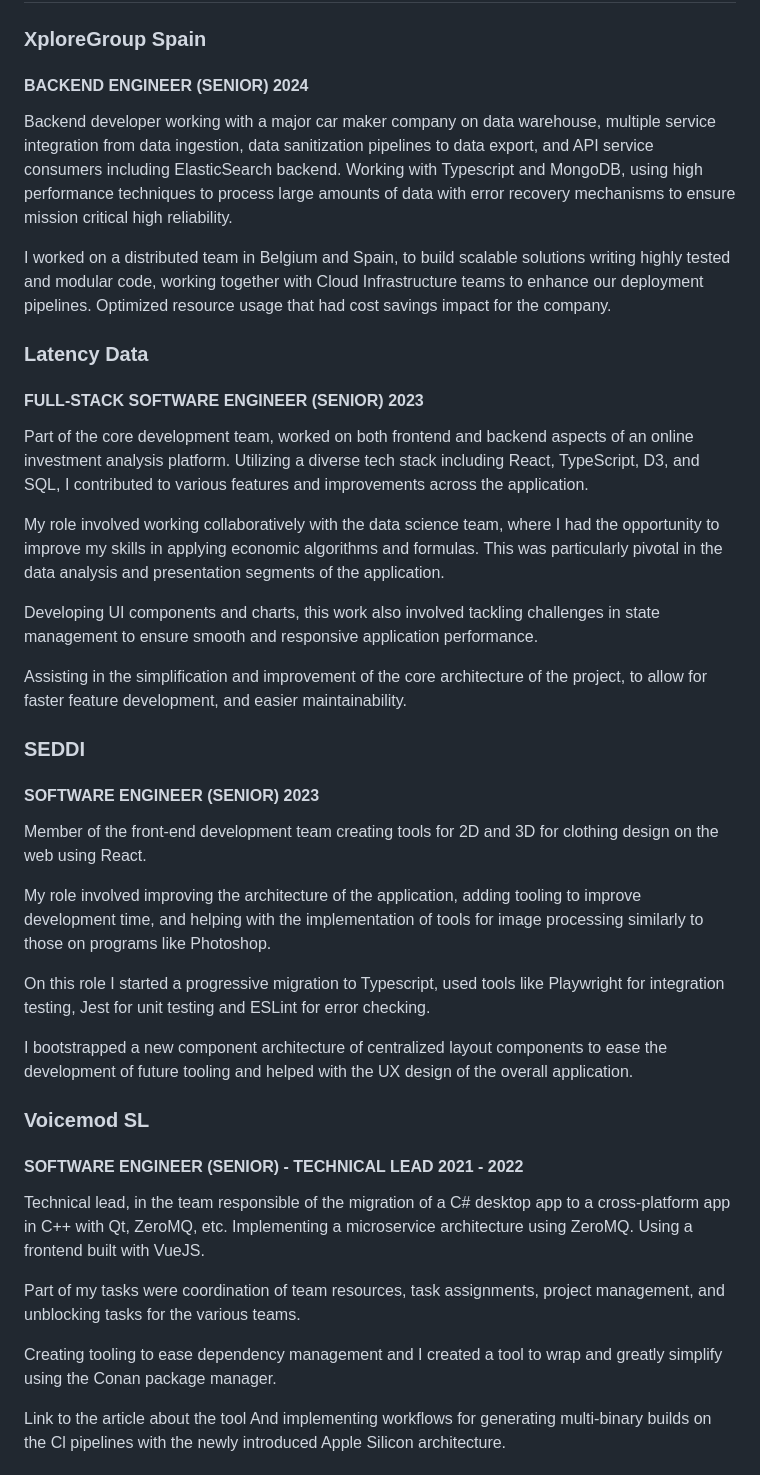
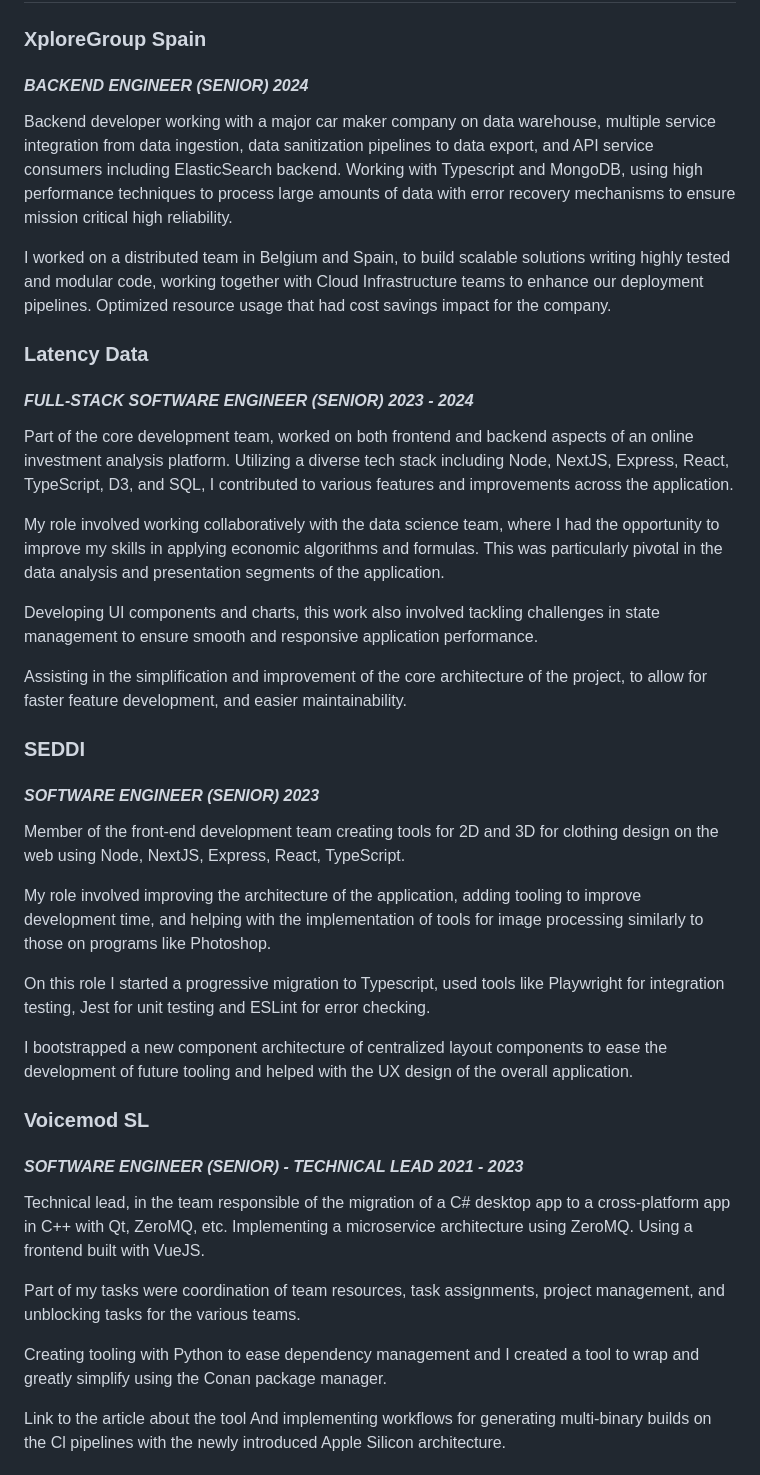
Before and after one commit to becksclair/heliasar, a Markdown page: src/pages/resume.md, the part around the change printed below. GitHub-like rendering.

```diff
--- a/src/pages/resume.md
+++ b/src/pages/resume.md
@@ -28,7 +28,7 @@ In my free time I enjoy practicing extreme sports, creating music and painting.
 
 ### XploreGroup Spain
 
-#### BACKEND ENGINEER (SENIOR) 2024
+#### *BACKEND ENGINEER (SENIOR) 2024*
 
 Backend developer working with a major car maker company on data warehouse, multiple service integration from data ingestion, data sanitization pipelines to data export, and API service consumers including ElasticSearch backend. Working with Typescript and MongoDB, using high performance techniques to process large amounts of data with error recovery mechanisms to ensure mission critical high reliability.
 
@@ -36,9 +36,9 @@ I worked on a distributed team in Belgium and Spain, to build scalable solutions
 
 ### Latency Data
 
-#### FULL-STACK SOFTWARE ENGINEER (SENIOR) 2023
+#### *FULL-STACK SOFTWARE ENGINEER (SENIOR) 2023 - 2024*
 
-Part of the core development team, worked on both frontend and backend aspects of an online investment analysis platform. Utilizing a diverse tech stack including React, TypeScript, D3, and SQL, I contributed to various features and improvements across the application.
+Part of the core development team, worked on both frontend and backend aspects of an online investment analysis platform. Utilizing a diverse tech stack including Node, NextJS, Express, React, TypeScript, D3, and SQL, I contributed to various features and improvements across the application.
 
 My role involved working collaboratively with the data science team, where I had the opportunity to improve my skills in applying economic algorithms and formulas. This was particularly pivotal in the data analysis and presentation segments of the application.
 
@@ -48,9 +48,9 @@ Assisting in the simplification and improvement of the core architecture of the
 
 ### SEDDI
 
-#### SOFTWARE ENGINEER (SENIOR) 2023
+#### *SOFTWARE ENGINEER (SENIOR) 2023*
 
-Member of the front-end development team creating tools for 2D and 3D for clothing design on the web using React.
+Member of the front-end development team creating tools for 2D and 3D for clothing design on the web using Node, NextJS, Express, React, TypeScript.
 
 My role involved improving the architecture of the application, adding tooling to improve development time, and helping with the implementation of tools for image processing similarly to those on programs like Photoshop.
 
@@ -60,13 +60,13 @@ I  bootstrapped  a  new  component  architecture  of  centralized  layout  compo
 
 ### Voicemod SL
 
-#### SOFTWARE ENGINEER (SENIOR) - TECHNICAL LEAD 2021 - 2022
+#### *SOFTWARE ENGINEER (SENIOR) - TECHNICAL LEAD 2021 - 2023*
 
 Technical lead, in the team responsible of the migration of a C# desktop app to a cross-platform app in C++ with Qt, ZeroMQ, etc. Implementing a microservice architecture using ZeroMQ. Using a frontend built with VueJS.
 
 Part of my tasks were coordination of team resources, task assignments, project management, and unblocking tasks for the various teams.
 
-Creating tooling to ease dependency management and I created a tool to wrap and greatly simplify using the Conan package manager.
+Creating tooling with Python to ease dependency management and I created a tool to wrap and greatly simplify using the Conan package manager.
 
 Link to the article about the tool And implementing workflows for generating multi-binary builds on the Cl pipelines with the newly introduced Apple Silicon architecture.
 
```
Also changed, not shown: other parts of src/pages/resume.md (+12 -36 lines).
